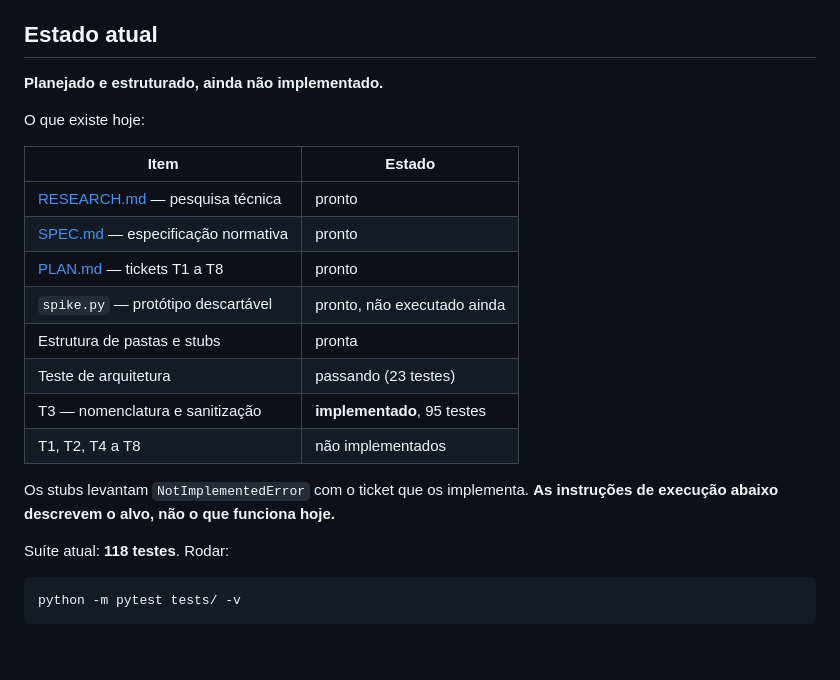
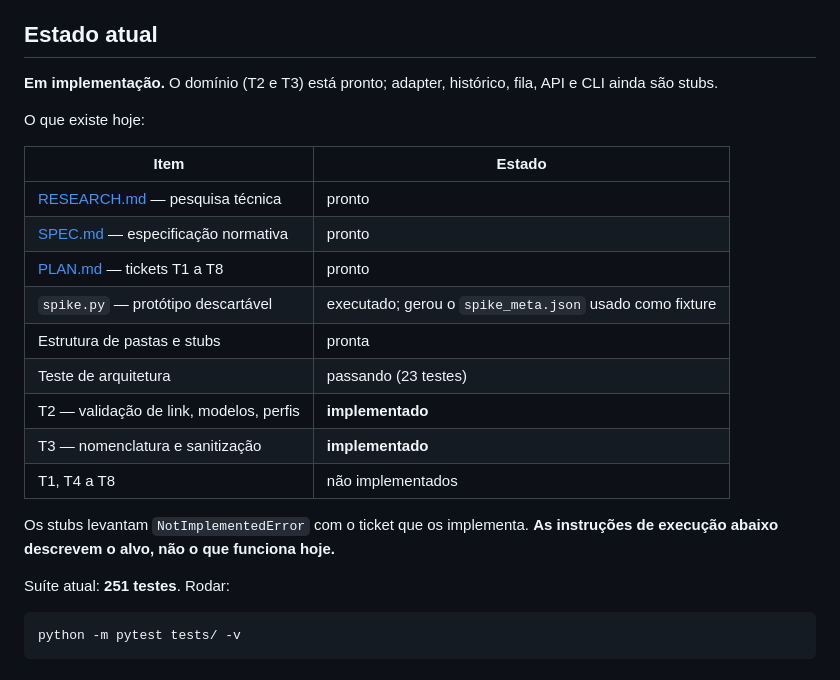
Before and after one commit to NihonCodingg/BAIXADOR-DE-VIDEOS, a Markdown page: README.md, the part around the change. GitHub-like rendering.

````diff
--- a/README.md
+++ b/README.md
@@ -8,7 +8,7 @@ serviço, não tem autenticação e não deve ser exposta na rede.
 
 ## Estado atual
 
-**Planejado e estruturado, ainda não implementado.**
+**Em implementação.** O domínio (T2 e T3) está pronto; adapter, histórico, fila, API e CLI ainda são stubs.
 
 O que existe hoje:
 
@@ -17,16 +17,17 @@ O que existe hoje:
 | [RESEARCH.md](RESEARCH.md) — pesquisa técnica | pronto |
 | [SPEC.md](SPEC.md) — especificação normativa | pronto |
 | [PLAN.md](PLAN.md) — tickets T1 a T8 | pronto |
-| `spike.py` — protótipo descartável | pronto, não executado ainda |
+| `spike.py` — protótipo descartável | executado; gerou o `spike_meta.json` usado como fixture |
 | Estrutura de pastas e stubs | pronta |
 | Teste de arquitetura | passando (23 testes) |
-| T3 — nomenclatura e sanitização | **implementado**, 95 testes |
-| T1, T2, T4 a T8 | não implementados |
+| T2 — validação de link, modelos, perfis | **implementado** |
+| T3 — nomenclatura e sanitização | **implementado** |
+| T1, T4 a T8 | não implementados |
 
 Os stubs levantam `NotImplementedError` com o ticket que os implementa. **As
 instruções de execução abaixo descrevem o alvo, não o que funciona hoje.**
 
-Suíte atual: **118 testes**. Rodar:
+Suíte atual: **251 testes**. Rodar:
 
 ```bash
 python -m pytest tests/ -v
````
Also changed, not shown: PLAN.md (+19 -2 lines).
